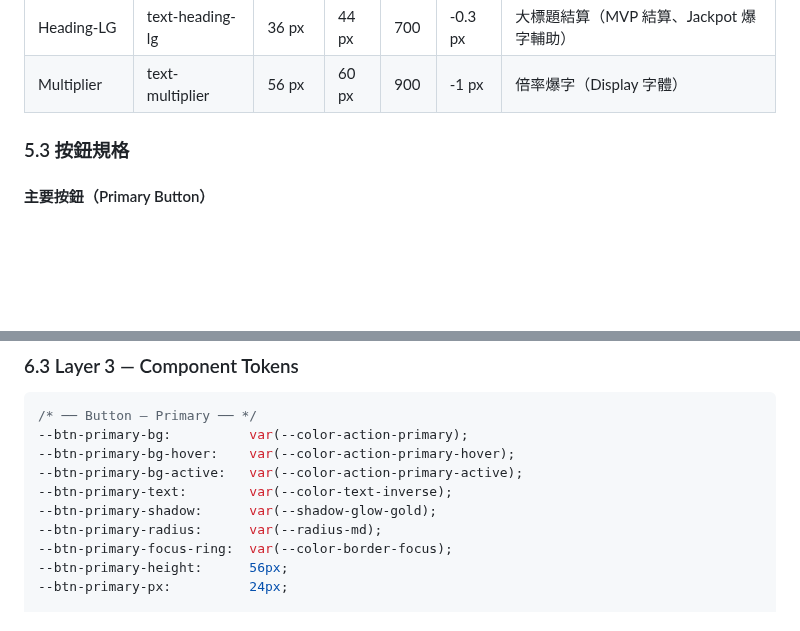
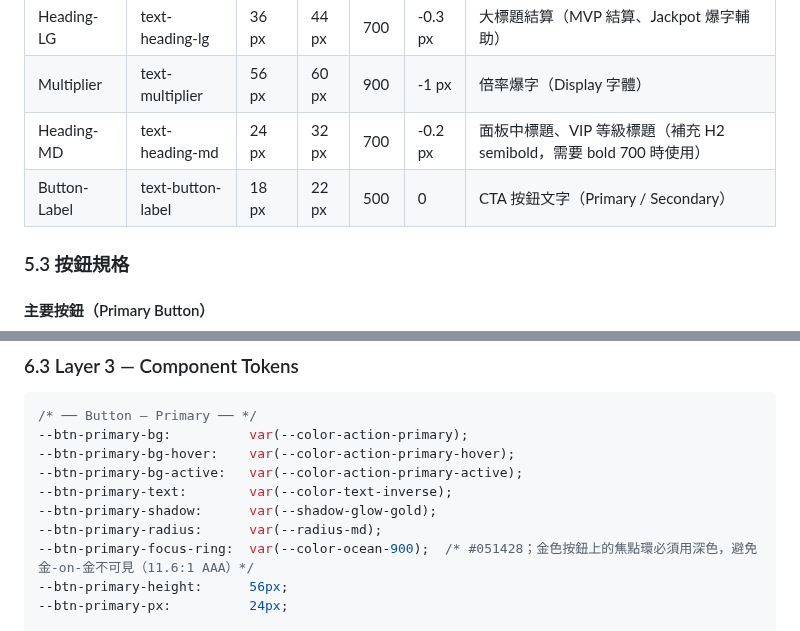
Before and after one commit to ibalasite/fishgame, a Markdown page: docs/VDD.md, 2 parts joined by grey strips. Rendered like a GitHub page; blank space fills up the shorter version.

```diff
--- a/docs/VDD.md
+++ b/docs/VDD.md
@@ -368,6 +368,8 @@
 | HUD-Counter | text-hud-counter | 20 px | 24 px | 600 | 0 | HUD 貨幣計數器 |
 | Heading-LG | text-heading-lg | 36 px | 44 px | 700 | -0.3 px | 大標題結算（MVP 結算、Jackpot 爆字輔助） |
 | Multiplier | text-multiplier | 56 px | 60 px | 900 | -1 px | 倍率爆字（Display 字體） |
+| Heading-MD | text-heading-md | 24 px | 32 px | 700 | -0.2 px | 面板中標題、VIP 等級標題（補充 H2 semibold，需要 bold 700 時使用）|
+| Button-Label | text-button-label | 18 px | 22 px | 500 | 0 | CTA 按鈕文字（Primary / Secondary）|
 
 ### 5.3 按鈕規格
 
@@ -693,7 +704,7 @@ Dropdown 用於語言切換、圖形品質選擇、房間篩選等場景。所
 --btn-primary-text:        var(--color-text-inverse);
 --btn-primary-shadow:      var(--shadow-glow-gold);
 --btn-primary-radius:      var(--radius-md);
---btn-primary-focus-ring:  var(--color-border-focus);
+--btn-primary-focus-ring:  var(--color-ocean-900);  /* #051428；金色按鈕上的焦點環必須用深色，避免金-on-金不可見（11.6:1 AAA）*/
 --btn-primary-height:      56px;
 --btn-primary-px:          24px;
 
```
Also changed, not shown: other parts of docs/VDD.md (+16 -7 lines), docs/PDD.md (+19 -3 lines).
